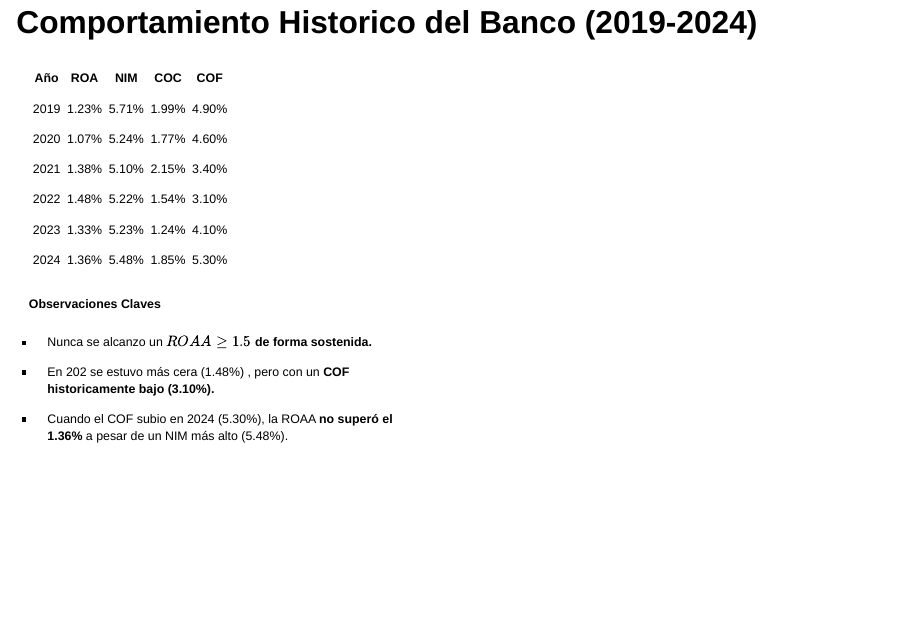
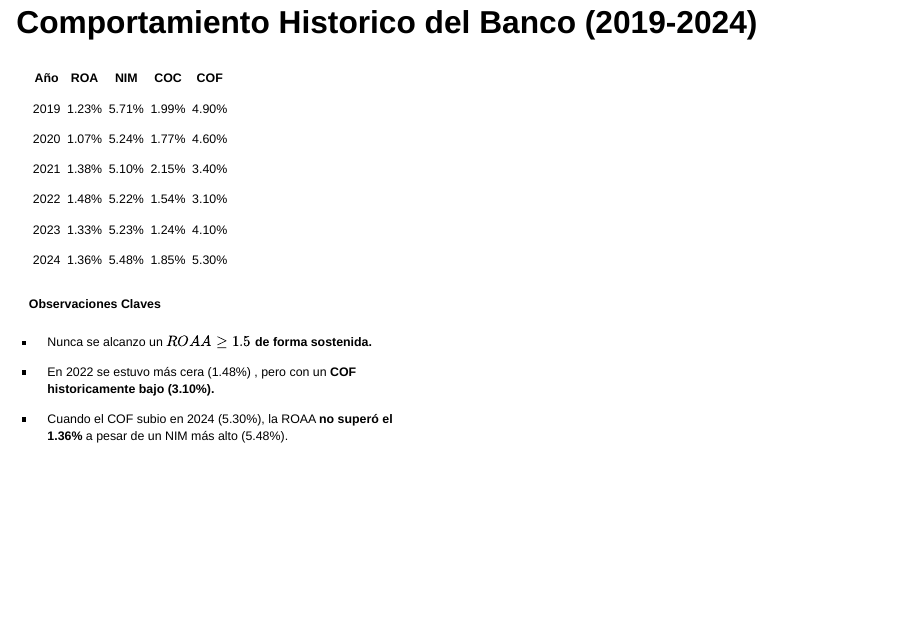
Before and after one commit to DataScience-gff/PPT_APRT, a Quarto document (index.qmd): page 6 of 6. Rendered offline with R 4.5, knitr and Pandoc in place of Quarto, with nearby package versions; drawn as Slidy slides in place of the format the file asks for.

Commit message:
versionF1

```diff
--- a/index.qmd
+++ b/index.qmd
@@ -155,7 +155,7 @@ Se obtuvieron los siguientes resultados comparativos:
 
 -   Nunca se alcanzo un $ROAA\geq 1.5%$ **de forma sostenida.**
 
--   En 202 se estuvo más cera (1.48%) , pero con un **COF historicamente bajo (3.10%).**
+-   En 2022 se estuvo más cera (1.48%) , pero con un **COF historicamente bajo (3.10%).**
 
 -   Cuando el COF subio en 2024 (5.30%), la ROAA **no superó el 1.36%** a pesar de un NIM más alto (5.48%).
 :::
```
Also changed, not shown: index.html.
